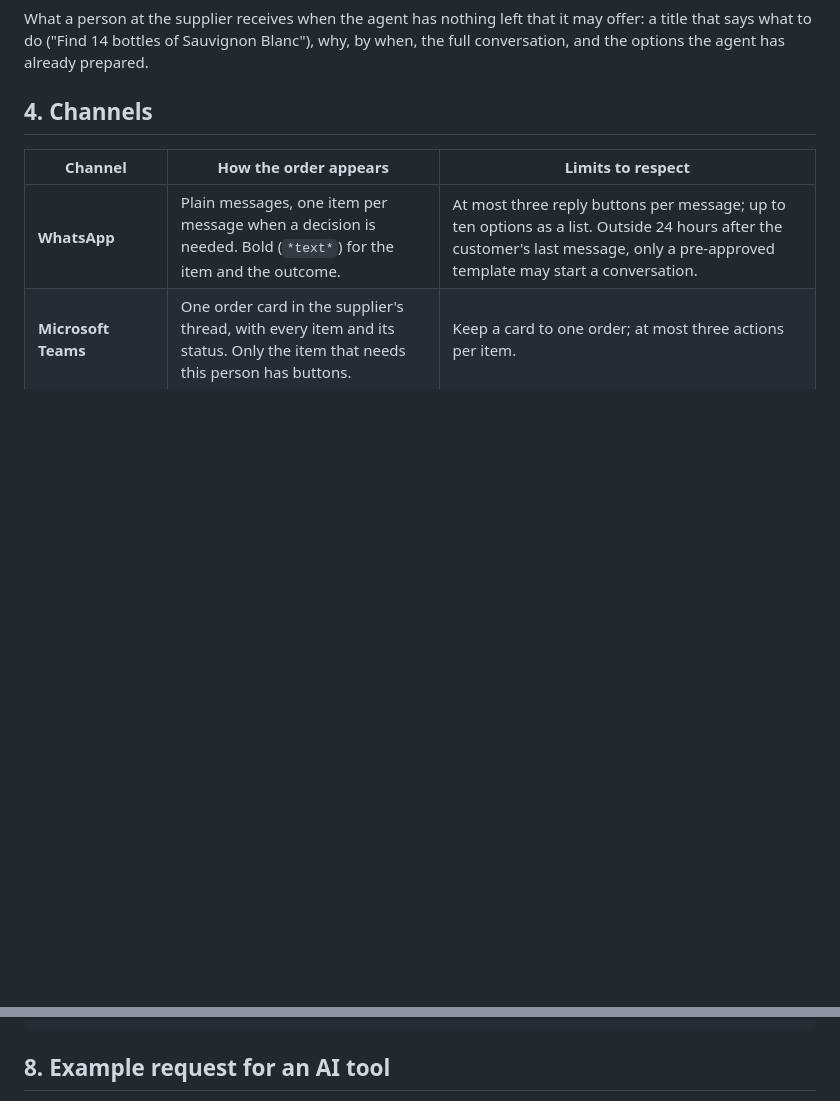
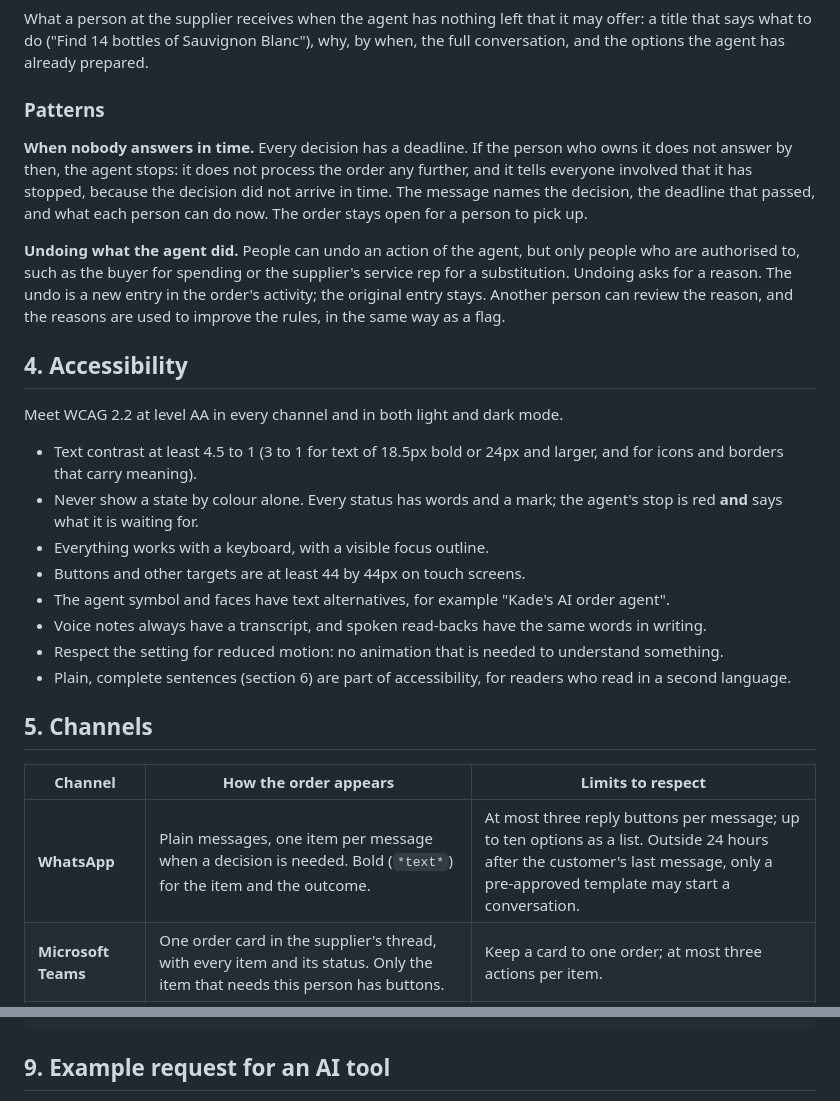
Before and after one commit to Kittokino/agentic-b2b-commerce, a Markdown page: DESIGN.md, 2 parts joined by grey strips. Drawn GitHub-style; blank space fills up the shorter version.

````diff
--- a/DESIGN.md
+++ b/DESIGN.md
@@ -79,7 +98,26 @@ One entry per thing that happened, in this order: the time; who did it (a face o
 ### Hand-over case
 What a person at the supplier receives when the agent has nothing left that it may offer: a title that says what to do ("Find 14 bottles of Sauvignon Blanc"), why, by when, the full conversation, and the options the agent has already prepared.
 
-## 4. Channels
+### Patterns
+
+**When nobody answers in time.** Every decision has a deadline. If the person who owns it does not answer by then, the agent stops: it does not process the order any further, and it tells everyone involved that it has stopped, because the decision did not arrive in time. The message names the decision, the deadline that passed, and what each person can do now. The order stays open for a person to pick up.
+
+**Undoing what the agent did.** People can undo an action of the agent, but only people who are authorised to, such as the buyer for spending or the supplier's service rep for a substitution. Undoing asks for a reason. The undo is a new entry in the order's activity; the original entry stays. Another person can review the reason, and the reasons are used to improve the rules, in the same way as a flag.
+
+## 4. Accessibility
+
+Meet WCAG 2.2 at level AA in every channel and in both light and dark mode.
+
+- Text contrast at least 4.5 to 1 (3 to 1 for text of 18.5px bold or 24px and larger, and for icons and borders that carry meaning).
+- Never show a state by colour alone. Every status has words and a mark; the agent's stop is red **and** says what it is waiting for.
+- Everything works with a keyboard, with a visible focus outline.
+- Buttons and other targets are at least 44 by 44px on touch screens.
+- The agent symbol and faces have text alternatives, for example "Kade's AI order agent".
+- Voice notes always have a transcript, and spoken read-backs have the same words in writing.
+- Respect the setting for reduced motion: no animation that is needed to understand something.
+- Plain, complete sentences (section 6) are part of accessibility, for readers who read in a second language.
+
+## 5. Channels
 
 | Channel | How the order appears | Limits to respect |
 | --- | --- | --- |
@@ -131,5 +178,5 @@ The salmon order at 22:48 on Wednesday 28 October 2026, after the agent read Nig
 }
 ```
 
-## 8. Example request for an AI tool
+## 9. Example request for an AI tool
 
````
Also changed, not shown: other parts of DESIGN.md (+41 -14 lines).
